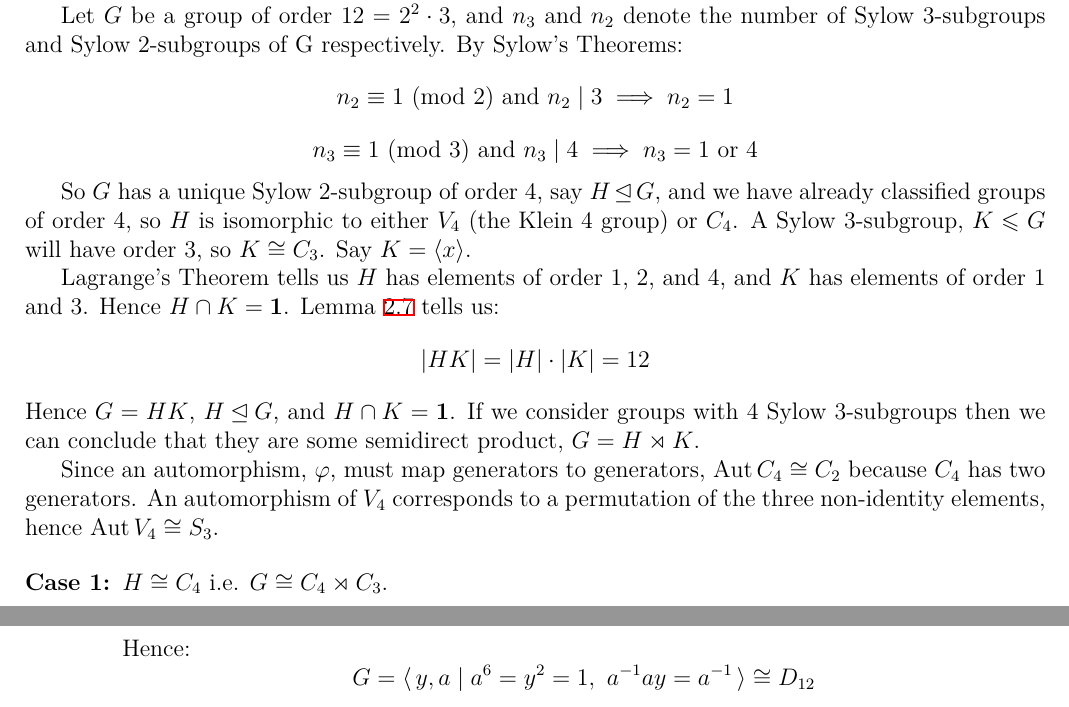
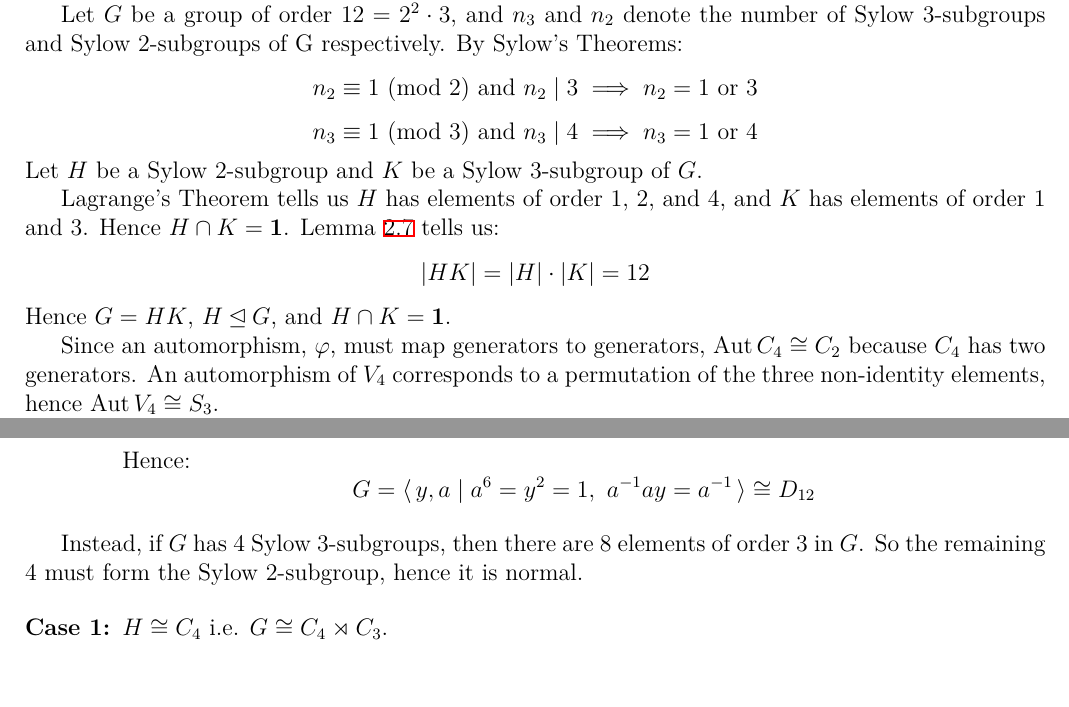
Before and after one commit to Bodleum/dissertation, a LaTeX document (main.tex, which reads order12.tex): two parts of pages 8 and 10 of 13 before the commit and two parts of pages 8 and 9 of 13 after it, joined at a grey line, cut so that both start at the same text, the shorter picture padded with empty space. Compiled offline with XeLaTeX.

Commit message:
Corrections for order 12

```diff
--- a/order12.tex
+++ b/order12.tex
@@ -5,21 +5,15 @@ We will see later, that we need groups of order 12 in order to classify groups o
 Let \(G\) be a group of order \(12 = 2^2 \cdot 3\), and \(n_3\) and \(n_2\) denote the number of Sylow 3-subgroups and
 Sylow 2-subgroups of G respectively.
 By Sylow's~Theorems:
-\[n_2 \equiv 1 \text{ (mod 2) and } n_2 \mid 3 \implies n_2 = 1\]
+\[n_2 \equiv 1 \text{ (mod 2) and } n_2 \mid 3 \implies n_2 = 1 \ \text{or} \ 3\]
 \[n_3 \equiv 1 \text{ (mod 3) and } n_3 \mid 4 \implies n_3 = 1 \ \text{or} \ 4\]
-
-So \(G\) has a unique Sylow 2-subgroup of order 4, say \(H \nrmsgp G\), and we have already classified groups of order 4,
-so \(H\) is isomorphic to either \(V_4\) (the Klein 4 group) or \(C_4\).
-A Sylow 3-subgroup, \(K \leqslant G\) will have order 3, so \(K \cong C_3\).
-Say \(K = \langle x \rangle\).
+Let \(H\) be a Sylow 2-subgroup and \(K\) be a Sylow 3-subgroup of \(G\).
 
 Lagrange's Theorem tells us \(H\) has elements of order 1, 2, and 4, and \(K\) has elements of order 1 and 3.
 Hence \(H \cap K = \bm{1}\).
 Lemma~\ref{lem:setprodorder} tells us:
 \[|HK| = |H| \cdot |K| = 12\]
 Hence \(G = HK\), \(H \nrmsgp G\), and \(H \cap K = \bm{1}\).
-If we consider groups with 4 Sylow 3-subgroups then we can conclude that they are some semidirect product, \(G = H
-\rtimes K\).
 
 Since an automorphism, \(\varphi\), must map generators to generators, \(\Aut{C_4} \cong C_2\) because \(C_4\) has two
 generators.
@@ -28,3 +66,10 @@ non-identity elements, hence \(\Aut{V_4} \cong S_3\).
+        Hence:
+        \[G = \langle\, y, a \mid a^6 = y^2 = 1,\ a^{-1}ay = a^{-1}\,\rangle
+        \cong D_{12}\]
+\end{enumerate}
+
+Instead, if \(G\) has 4 Sylow 3-subgroups, then there are 8 elements of order 3 in \(G\).
+So the remaining 4 must form the Sylow 2-subgroup, hence it is normal.
 
 \begin{enumerate}[\bfseries{Case} 1:]
     \item \(H \cong C_4\) i.e. \(G \cong C_4 \rtimes C_3\).
@@ -123,9 +127,3 @@ If we instead consider \(G\) where \(K \nrmsgp G\), i.e. \(G = K \rtimes H\), th
-        and
-        \[ y^{-1}ay = y^{-1}xzy = y^{-1}xyz = x^{-1}z = x^2z = a^2a^3 = a^{-1}\]
-        Hence:
-        \[G = \langle\, y, a \mid a^6 = y^2 = 1,\ a^{-1}ay = a^{-1}\,\rangle
-        \cong D_{12}\]
-\end{enumerate}
 
 So a group \(G\) of order 12 is isomorphic to one of:
 \[
```
Also changed, not shown: main.pdf, order12.tex (85 more changed lines), 1 other file.
